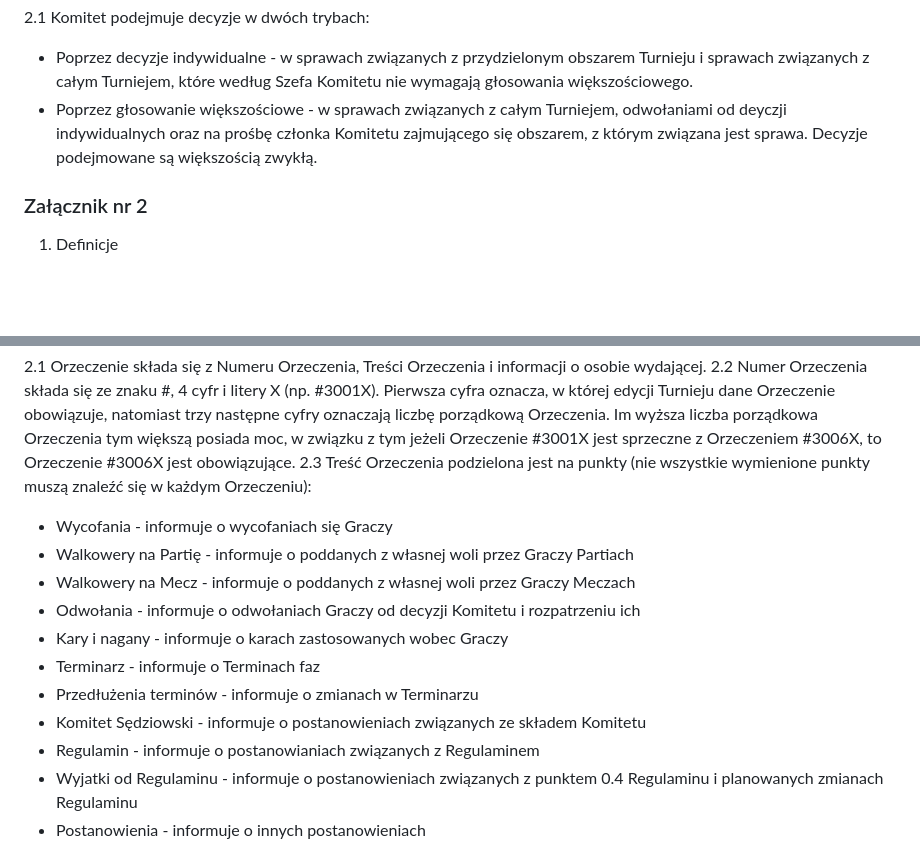
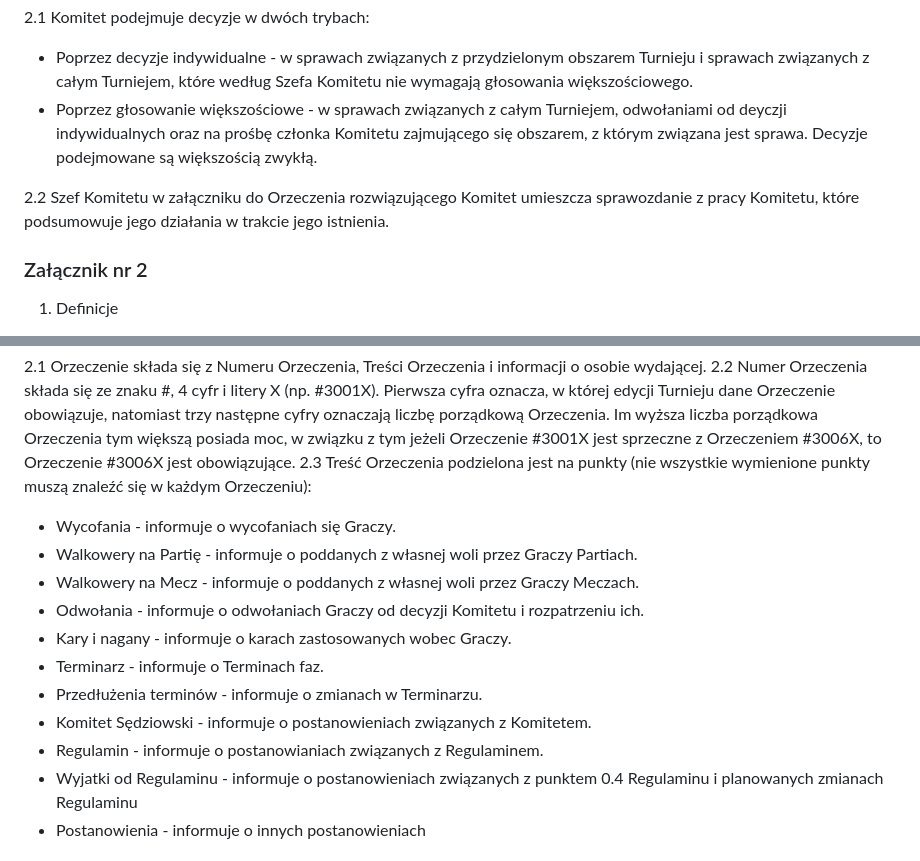
Before and after one commit to KubarytTournaments/XL-plus-U, a Markdown page: Regulamin/Regulamin_turnieju_XL+U.md, 2 parts joined by grey strips. Drawn GitHub-style; blank space fills up the shorter version.

Commit message:
Regulamin V1.3
- Dodano punkt 2.2 do załącznika nr 1

```diff
--- a/Regulamin/Regulamin_turnieju_XL+U.md
+++ b/Regulamin/Regulamin_turnieju_XL+U.md
@@ -203,6 +203,8 @@ III miejsce: 200 zł
 - Poprzez decyzje indywidualne - w sprawach związanych z przydzielonym obszarem Turnieju i sprawach związanych z całym Turniejem, które według Szefa Komitetu nie wymagają głosowania większościowego.
 - Poprzez głosowanie większościowe - w sprawach związanych z całym Turniejem, odwołaniami od deyczji indywidualnych oraz na prośbę członka Komitetu zajmującego się obszarem, z którym związana jest sprawa. Decyzje podejmowane są większością zwykłą.
 
+2.2 Szef Komitetu w załączniku do Orzeczenia rozwiązującego Komitet umieszcza sprawozdanie z pracy Komitetu, które podsumowuje jego działania w trakcie jego istnienia.
+
 ### Załącznik nr 2
 
 1. Definicje
@@ -227,15 +229,15 @@ III miejsce: 200 zł
 2.1 Orzeczenie składa się z Numeru Orzeczenia, Treści Orzeczenia i informacji o osobie wydającej.
 2.2 Numer Orzeczenia składa się ze znaku #, 4 cyfr i litery X (np. #3001X). Pierwsza cyfra oznacza, w której edycji Turnieju dane Orzeczenie obowiązuje, natomiast trzy następne cyfry oznaczają liczbę porządkową Orzeczenia. Im wyższa liczba porządkowa Orzeczenia tym większą posiada moc, w związku z tym jeżeli Orzeczenie #3001X jest sprzeczne z Orzeczeniem #3006X, to Orzeczenie #3006X jest obowiązujące.
 2.3 Treść Orzeczenia podzielona jest na punkty (nie wszystkie wymienione punkty muszą znaleźć się w każdym Orzeczeniu):
-- Wycofania - informuje o wycofaniach się Graczy
-- Walkowery na Partię - informuje o poddanych z własnej woli przez Graczy Partiach
-- Walkowery na Mecz - informuje o poddanych z własnej woli przez Graczy Meczach
-- Odwołania - informuje o odwołaniach Graczy od decyzji Komitetu i rozpatrzeniu ich
-- Kary i nagany - informuje o karach zastosowanych wobec Graczy
-- Terminarz - informuje o Terminach faz
-- Przedłużenia terminów - informuje o zmianach w Terminarzu
-- Komitet Sędziowski - informuje o postanowieniach związanych ze składem Komitetu
-- Regulamin - informuje o postanowianiach związanych z Regulaminem
+- Wycofania - informuje o wycofaniach się Graczy.
+- Walkowery na Partię - informuje o poddanych z własnej woli przez Graczy Partiach.
+- Walkowery na Mecz - informuje o poddanych z własnej woli przez Graczy Meczach.
+- Odwołania - informuje o odwołaniach Graczy od decyzji Komitetu i rozpatrzeniu ich.
+- Kary i nagany - informuje o karach zastosowanych wobec Graczy.
+- Terminarz - informuje o Terminach faz.
+- Przedłużenia terminów - informuje o zmianach w Terminarzu.
+- Komitet Sędziowski - informuje o postanowieniach związanych z Komitetem.
+- Regulamin - informuje o postanowianiach związanych z Regulaminem.
 - Wyjatki od Regulaminu - informuje o postanowieniach związanych z punktem 0.4 Regulaminu i planowanych zmianach Regulaminu
 - Postanowienia - informuje o innych postanowieniach
 
```
Also changed, not shown: other parts of Regulamin/Regulamin_turnieju_XL+U.md (+3 -3 lines).
